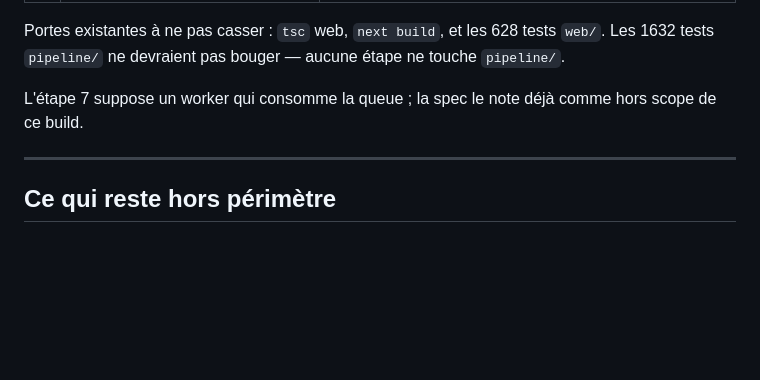
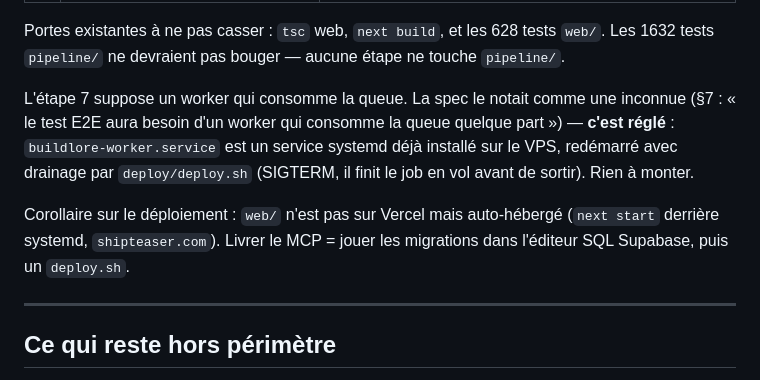
Before and after one commit to guichstudio/guichstudio, a Markdown page: docs/shipteaser-mcp/02-plan.md, the part around the change. Rendered like a GitHub page; blank space fills up the shorter version.

Commit message:
docs(mcp): the render worker already runs in production
The plan repeated the spec's caveat that the E2E step needs a queue
consumer standing somewhere. It does not: buildlore-worker.service is an
installed systemd unit on the VPS, drained and restarted by deploy.sh.

Also records that web/ is self-hosted behind systemd rather than on
Vercel, so shipping the MCP means playing the migrations in the Supabase
SQL editor and running deploy.sh.

Co-Authored-By: Claude Opus 5 <noreply@anthropic.com>
Claude-Session: https://claude.ai/code/session_016mgtpCjMT4dgEFoi9jw1Ca

```diff
--- a/docs/shipteaser-mcp/02-plan.md
+++ b/docs/shipteaser-mcp/02-plan.md
@@ -211,8 +211,15 @@ Portes existantes à ne pas casser : `tsc` web, `next build`, et les 628 tests
 `web/`. Les 1632 tests `pipeline/` ne devraient pas bouger — aucune étape ne
 touche `pipeline/`.
 
-L'étape 7 suppose un worker qui consomme la queue ; la spec le note déjà comme
-hors scope de ce build.
+L'étape 7 suppose un worker qui consomme la queue. La spec le notait comme une
+inconnue (§7 : « le test E2E aura besoin d'un worker qui consomme la queue
+quelque part ») — **c'est réglé** : `buildlore-worker.service` est un service
+systemd déjà installé sur le VPS, redémarré avec drainage par `deploy/deploy.sh`
+(SIGTERM, il finit le job en vol avant de sortir). Rien à monter.
+
+Corollaire sur le déploiement : `web/` n'est pas sur Vercel mais auto-hébergé
+(`next start` derrière systemd, `shipteaser.com`). Livrer le MCP = jouer les
+migrations dans l'éditeur SQL Supabase, puis un `deploy.sh`.
 
 ---
 
```
